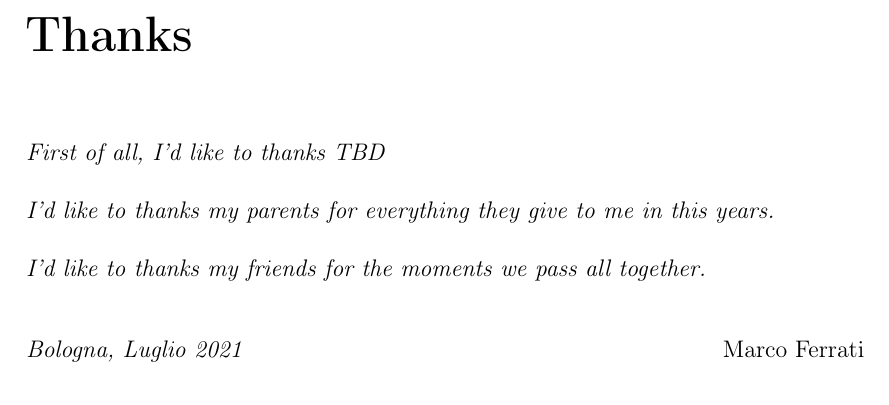
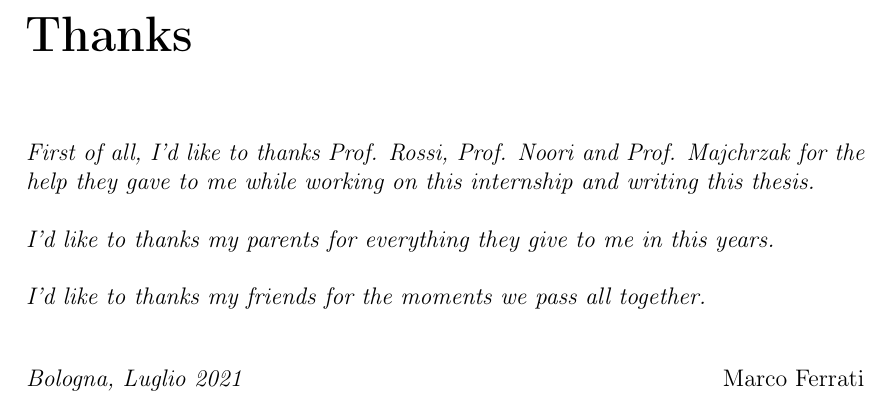
Before and after one commit to jjocram/master-thesis, a LaTeX thesis (begin/thanks.tex): part of the page, cut so that both start at the same text. Compiled offline with pdfLaTeX.

Commit message:
Write thanks

```diff
--- a/begin/thanks.tex
+++ b/begin/thanks.tex
@@ -12,7 +12,7 @@
     \let\cleardoublepage\relax
 
     \chapter*{Thanks}
-    \noindent \textit{First of all, I'd like to thanks TBD}\\
+    \noindent \textit{First of all, I'd like to thanks Prof. Rossi, Prof. Noori and Prof. Majchrzak for the help they gave to me while working on this internship and writing this thesis.}\\
 
     \noindent \textit{I'd like to thanks my parents for everything they give to me in this years.}\\
 
```
